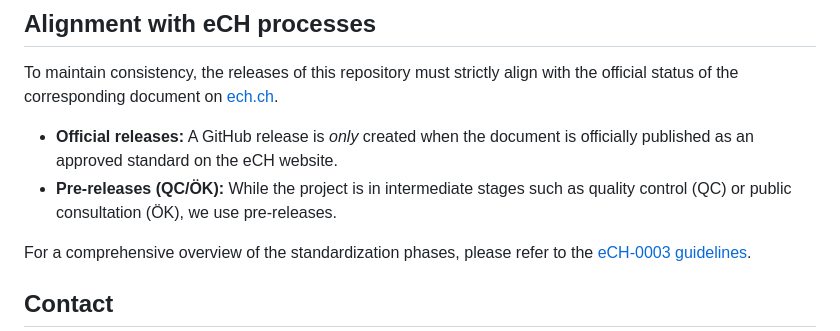
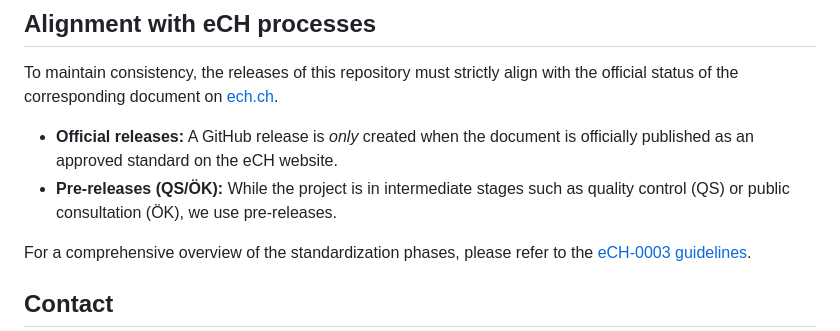
Before and after one commit to blw-ofag-ufag/semantic-web-template, a Markdown page: CONTRIBUTING.md, the part around the change. GitHub-like rendering.

Commit message:
Use correct (German) QS abbrev.

```diff
--- a/CONTRIBUTING.md
+++ b/CONTRIBUTING.md
@@ -70,7 +70,7 @@ person:3 a :Person .
 To maintain consistency, the releases of this repository must strictly align with the official status of the corresponding document on [ech.ch](https://www.ech.ch/).
 
 - **Official releases:** A GitHub release is *only* created when the document is officially published as an approved standard on the eCH website.
-- **Pre-releases (QC/ÖK):** While the project is in intermediate stages such as quality control (QC) or public consultation (ÖK), we use pre-releases.
+- **Pre-releases (QS/ÖK):** While the project is in intermediate stages such as quality control (QS) or public consultation (ÖK), we use pre-releases.
 
 For a comprehensive overview of the standardization phases, please refer to the [eCH-0003 guidelines](https://www.ech.ch/de/ech/ech-0003).
 
```
